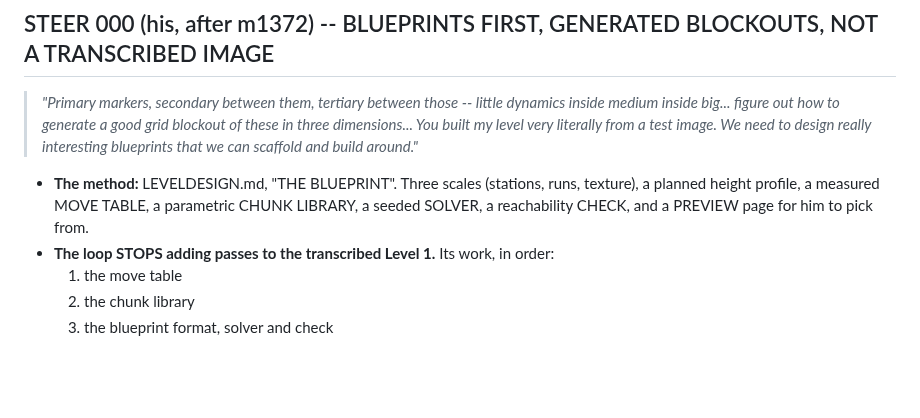
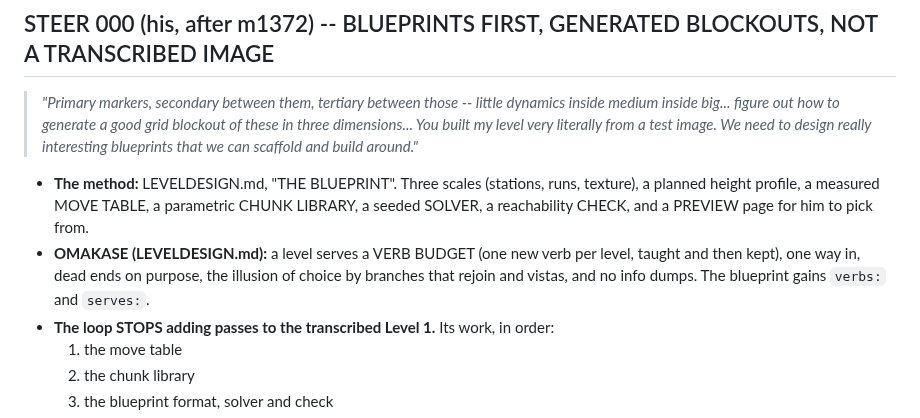
Before and after one commit to colinwillow/zap, a Markdown page: BUILDINGS.md, the part around the change. Rendered like a GitHub page; blank space fills up the shorter version.

```diff
--- a/BUILDINGS.md
+++ b/BUILDINGS.md
@@ -46,6 +46,7 @@ different functions: bars and ramps, interior and exterior, turrets, ballistae,
 > blueprints that we can scaffold and build around."*
 
 - **The method:** LEVELDESIGN.md, "THE BLUEPRINT". Three scales (stations, runs, texture), a planned height profile, a measured MOVE TABLE, a parametric CHUNK LIBRARY, a seeded SOLVER, a reachability CHECK, and a PREVIEW page for him to pick from.
+- **OMAKASE (LEVELDESIGN.md):** a level serves a VERB BUDGET (one new verb per level, taught and then kept), one way in, dead ends on purpose, the illusion of choice by branches that rejoin and vistas, and no info dumps. The blueprint gains `verbs:` and `serves:`.
 - **The loop STOPS adding passes to the transcribed Level 1.** Its work, in order:
   1. the move table
   2. the chunk library
```
Also changed, not shown: LEVELDESIGN.md (+42 -0 lines).
